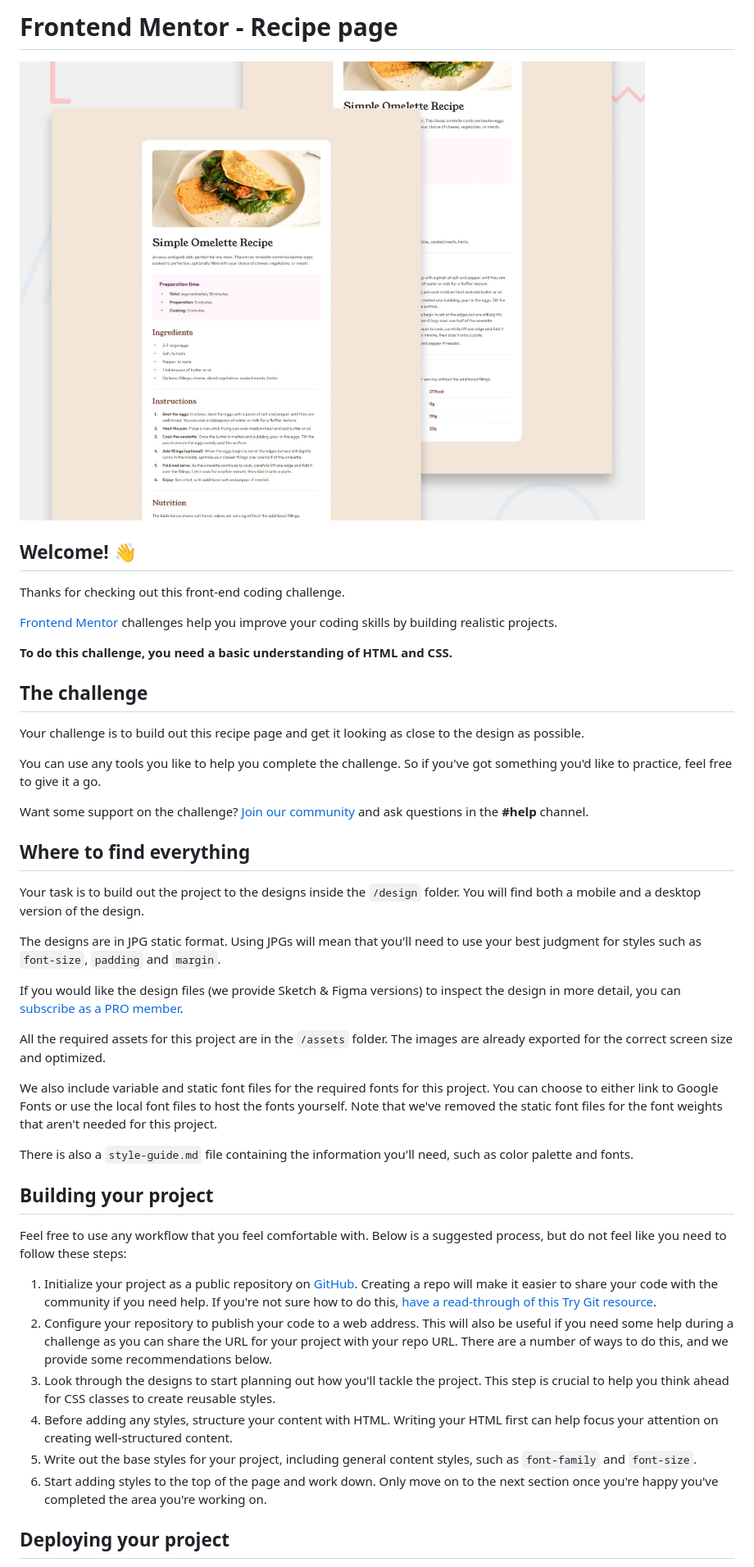
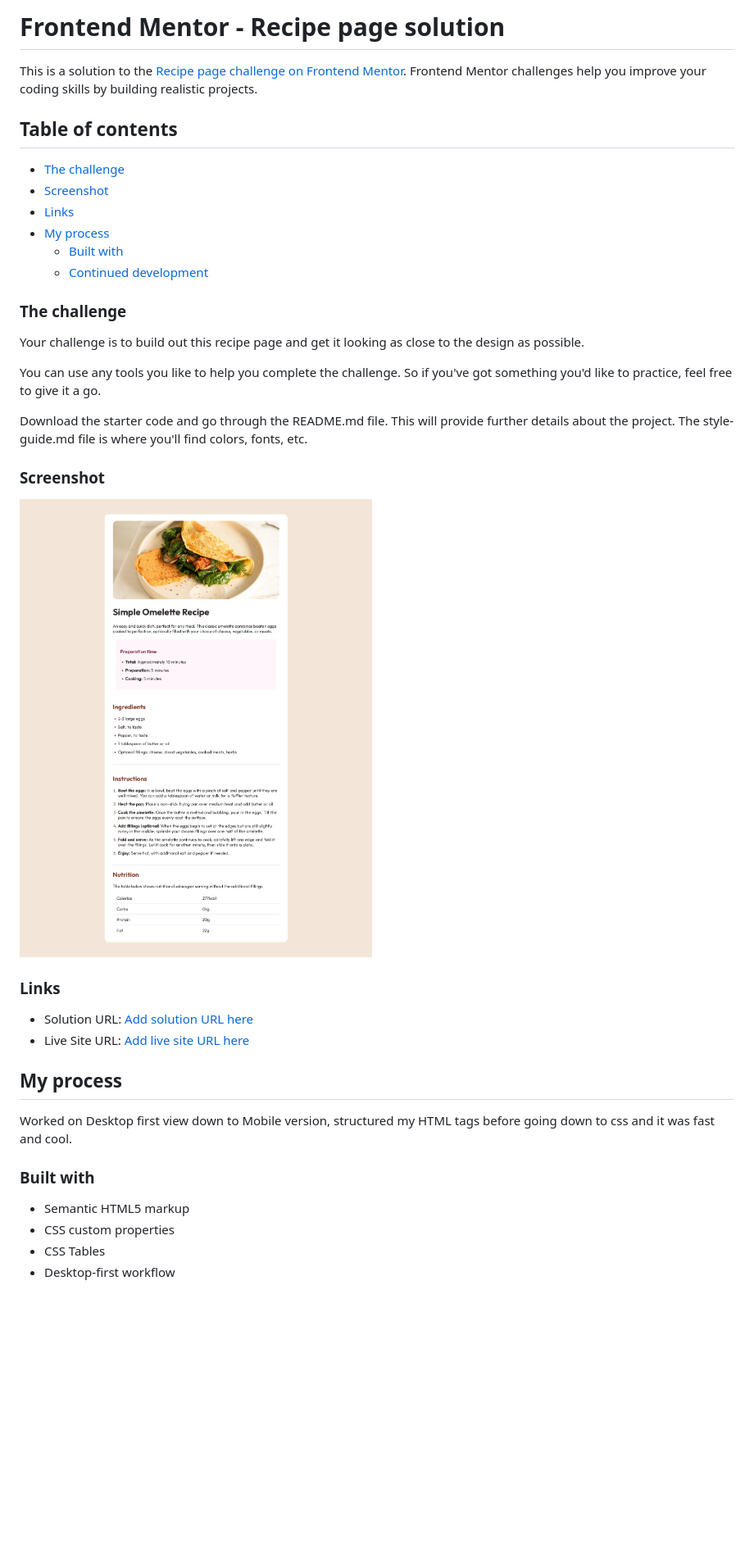
Before and after one commit to judeze1/recipe-page, a Markdown page: README.md, the part around the change printed below. Shown: that part at 82% size. Drawn GitHub-style; pictures changed too: Frontend-Mentor-Recipe-Page.png (added); blank space fills up the shorter version.

```diff
--- a/README.md
+++ b/README.md
@@ -1,47 +1,39 @@
-# Frontend Mentor - Recipe page
+# Frontend Mentor - Recipe page solution
 
-![Design preview for the Recipe page coding challenge](./preview.jpg)
+This is a solution to the [Recipe page challenge on Frontend Mentor](https://www.frontendmentor.io/challenges/recipe-page-KiTsR8QQKm). Frontend Mentor challenges help you improve your coding skills by building realistic projects.
 
-## Welcome! 👋
+## Table of contents
+  - [The challenge](#the-challenge)
+  - [Screenshot](#screenshot)
+  - [Links](#links)
+- [My process](#my-process)
+  - [Built with](#built-with)
+  - [Continued development](#continued-development)
 
-Thanks for checking out this front-end coding challenge.
 
-[Frontend Mentor](https://www.frontendmentor.io) challenges help you improve your coding skills by building realistic projects.
-
-**To do this challenge, you need a basic understanding of HTML and CSS.**
-
-## The challenge
+### The challenge
 
 Your challenge is to build out this recipe page and get it looking as close to the design as possible.
 
 You can use any tools you like to help you complete the challenge. So if you've got something you'd like to practice, feel free to give it a go.
 
-Want some support on the challenge? [Join our community](https://www.frontendmentor.io/community) and ask questions in the **#help** channel.
+Download the starter code and go through the README.md file. This will provide further details about the project. The style-guide.md file is where you'll find colors, fonts, etc.
 
-## Where to find everything
+### Screenshot
 
-Your task is to build out the project to the designs inside the `/design` folder. You will find both a mobile and a desktop version of the design.
+![](./Frontend-Mentor-Recipe-Page.png)
 
-The designs are in JPG static format. Using JPGs will mean that you'll need to use your best judgment for styles such as `font-size`, `padding` and `margin`.
+### Links
 
-If you would like the design files (we provide Sketch & Figma versions) to inspect the design in more detail, you can [subscribe as a PRO member](https://www.frontendmentor.io/pro).
+- Solution URL: [Add solution URL here](https://your-solution-url.com)
+- Live Site URL: [Add live site URL here](https://your-live-site-url.com)
 
-All the required assets for this project are in the `/assets` folder. The images are already exported for the correct screen size and optimized.
+## My process
+Worked on Desktop first view down to Mobile version, structured my HTML tags before going down to css and it was fast and cool.
 
-We also include variable and static font files for the required fonts for this project. You can choose to either link to Google Fonts or use the local font files to host the fonts yourself. Note that we've removed the static font files for the font weights that aren't needed for this project.
+### Built with
+- Semantic HTML5 markup
+- CSS custom properties
+- CSS Tables
+- Desktop-first workflow
 
-There is also a `style-guide.md` file containing the information you'll need, such as color palette and fonts.
-
-## Building your project
-
-Feel free to use any workflow that you feel comfortable with. Below is a suggested process, but do not feel like you need to follow these steps:
-
-1. Initialize your project as a public repository on [GitHub](https://github.com/). Creating a repo will make it easier to share your code with the community if you need help. If you're not sure how to do this, [have a read-through of this Try Git resource](https://try.github.io/).
-2. Configure your repository to publish your code to a web address. This will also be useful if you need some help during a challenge as you can share the URL for your project with your repo URL. There are a number of ways to do this, and we provide some recommendations below.
-3. Look through the designs to start planning out how you'll tackle the project. This step is crucial to help you think ahead for CSS classes to create reusable styles.
-4. Before adding any styles, structure your content with HTML. Writing your HTML first can help focus your attention on creating well-structured content.
-5. Write out the base styles for your project, including general content styles, such as `font-family` and `font-size`.
-6. Start adding styles to the top of the page and work down. Only move on to the next section once you're happy you've completed the area you're working on.
-
-## Deploying your project
-
```
Also changed, not shown: other parts of README.md (+2 -42 lines), README-template.md (deleted, +0 -104 lines), 2 other files.
